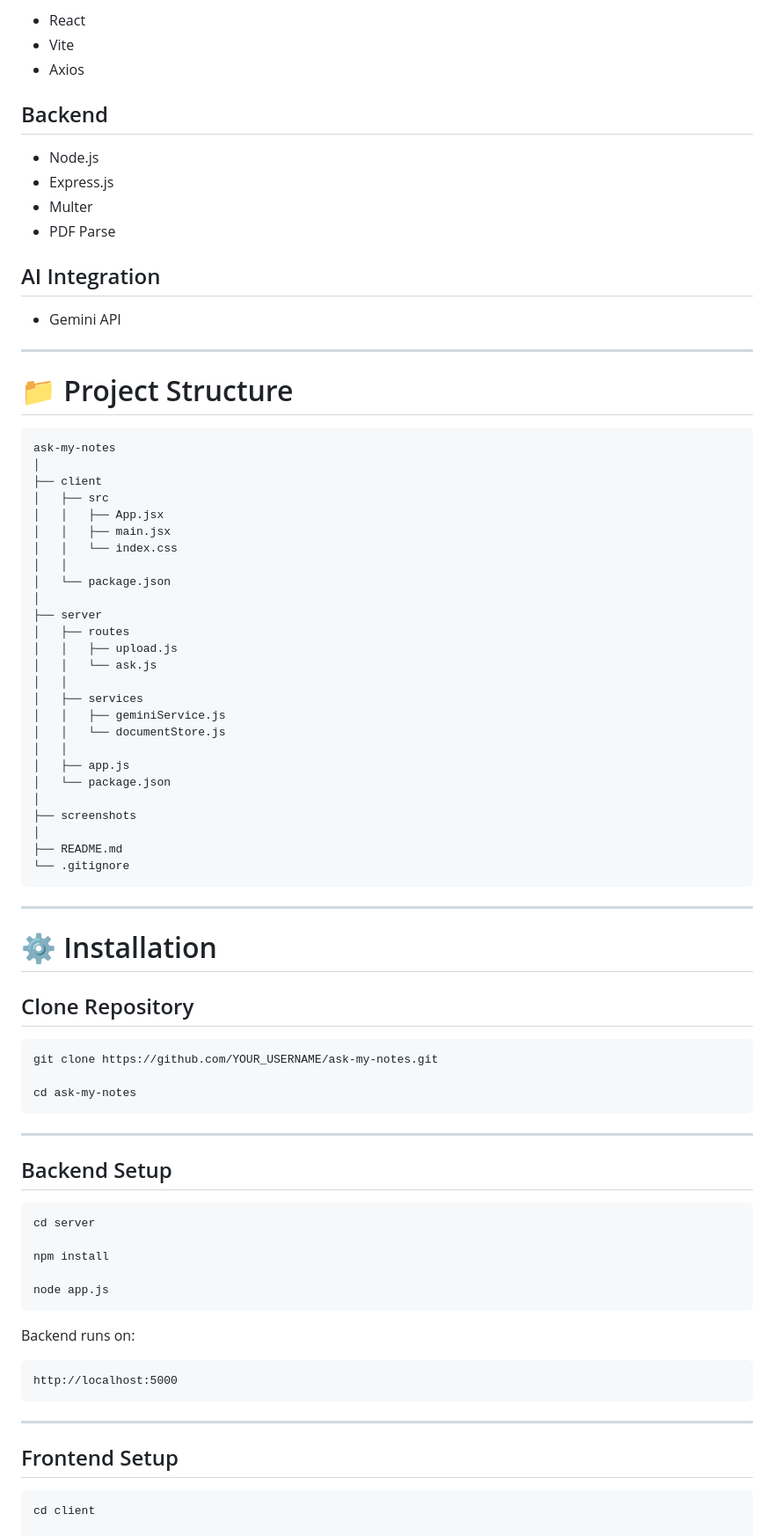
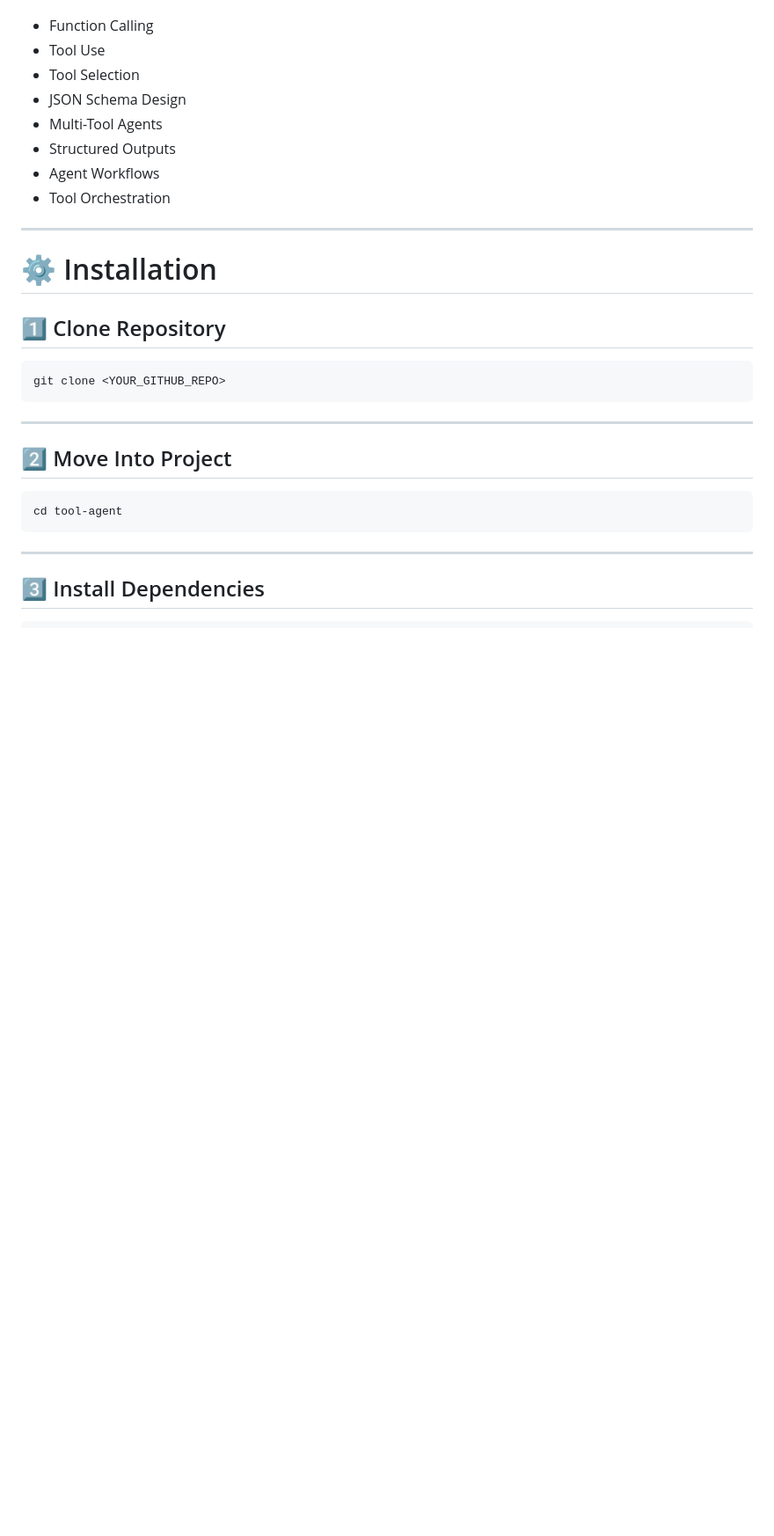
Before and after one commit to Hetvi2211/ask-my-notes, a Markdown page: README.md, the part around one of its changes. Shown at 88% size. Rendered like a GitHub page; blank space fills up the shorter version.

````diff
--- a/README.md
+++ b/README.md
@@ -70,87 +60,34 @@ Instead of manually searching through long documents, users can:
 
-* React
-* Vite
-* Axios
-
-## Backend
-
-* Node.js
-* Express.js
-* Multer
-* PDF Parse
-
-## AI Integration
-
-* Gemini API
-
----
-
-# 📁 Project Structure
-
-```text
-ask-my-notes
-│
-├── client
-│   ├── src
-│   │   ├── App.jsx
-│   │   ├── main.jsx
-│   │   └── index.css
-│   │
-│   └── package.json
-│
-├── server
-│   ├── routes
-│   │   ├── upload.js
-│   │   └── ask.js
-│   │
-│   ├── services
-│   │   ├── geminiService.js
-│   │   └── documentStore.js
-│   │
-│   ├── app.js
-│   └── package.json
-│
-├── screenshots
-│
-├── README.md
-└── .gitignore
-```
+* Function Calling
+* Tool Use
+* Tool Selection
+* JSON Schema Design
+* Multi-Tool Agents
+* Structured Outputs
+* Agent Workflows
+* Tool Orchestration
 
 ---
 
 # ⚙️ Installation
 
-## Clone Repository
+## 1️⃣ Clone Repository
 
 ```bash
-git clone https://github.com/YOUR_USERNAME/ask-my-notes.git
-
-cd ask-my-notes
+git clone <YOUR_GITHUB_REPO>
 ```
 
 ---
 
-## Backend Setup
+## 2️⃣ Move Into Project
 
 ```bash
-cd server
-
-npm install
-
-node app.js
-```
-
-Backend runs on:
-
-```text
-http://localhost:5000
+cd tool-agent
 ```
 
 ---
 
-## Frontend Setup
+## 3️⃣ Install Dependencies
 
 ```bash
-cd client
-
 npm install
````
Also changed, not shown: other parts of README.md (+239 -159 lines).
